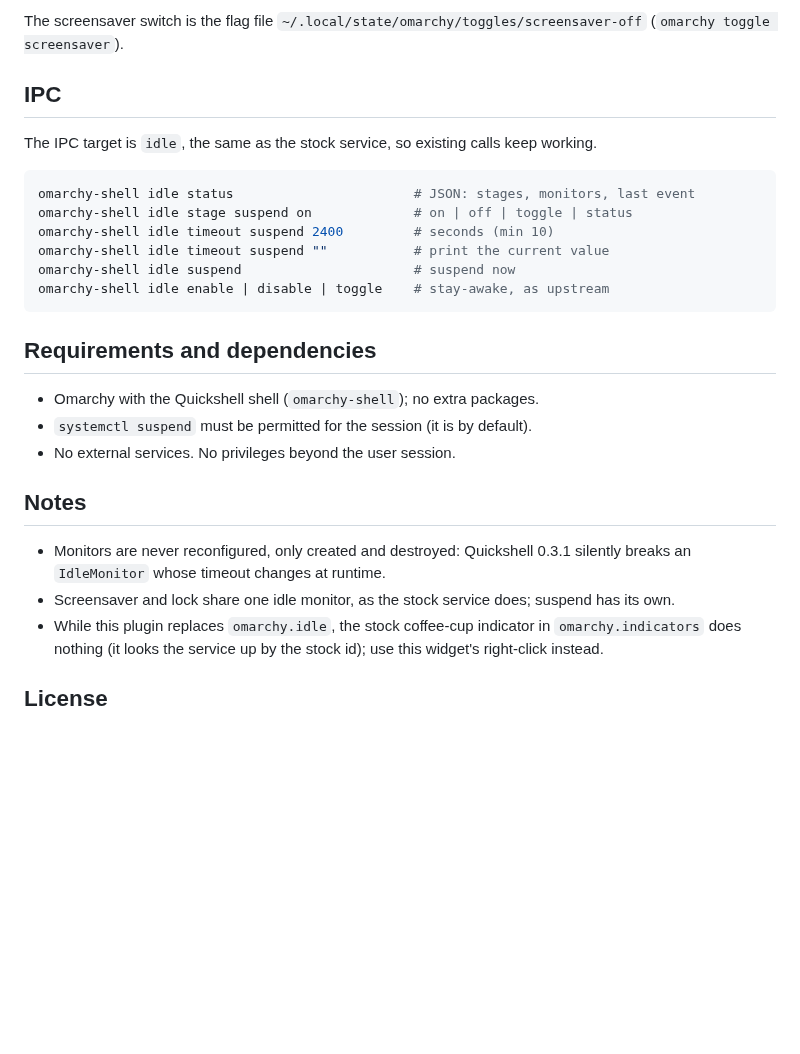
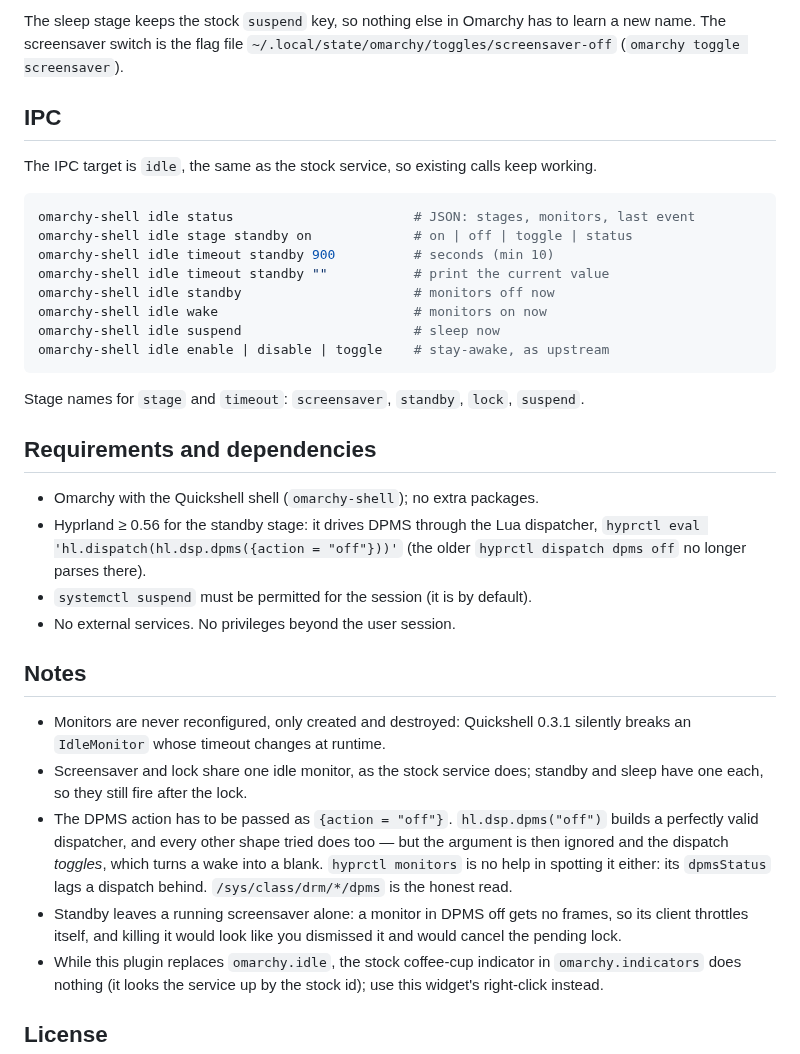
Before and after one commit to selfcrypto/omarchy-power-saving, a Markdown page: README.md, the part around one of its changes. Drawn GitHub-style; blank space fills up the shorter version.

````diff
--- a/README.md
+++ b/README.md
@@ -101,6 +126,7 @@ written by the panel; the stock keys keep their stock meaning.
 
-The screensaver switch is the flag file `~/.local/state/omarchy/toggles/screensaver-off`
-(`omarchy toggle screensaver`).
+The sleep stage keeps the stock `suspend` key, so nothing else in Omarchy has
+to learn a new name. The screensaver switch is the flag file
+`~/.local/state/omarchy/toggles/screensaver-off` (`omarchy toggle screensaver`).
 
 ## IPC
 
@@ -109,16 +135,24 @@ keep working.
 
 ```bash
 omarchy-shell idle status                       # JSON: stages, monitors, last event
-omarchy-shell idle stage suspend on             # on | off | toggle | status
-omarchy-shell idle timeout suspend 2400         # seconds (min 10)
-omarchy-shell idle timeout suspend ""           # print the current value
-omarchy-shell idle suspend                      # suspend now
+omarchy-shell idle stage standby on             # on | off | toggle | status
+omarchy-shell idle timeout standby 900          # seconds (min 10)
+omarchy-shell idle timeout standby ""           # print the current value
+omarchy-shell idle standby                      # monitors off now
+omarchy-shell idle wake                         # monitors on now
+omarchy-shell idle suspend                      # sleep now
 omarchy-shell idle enable | disable | toggle    # stay-awake, as upstream
 ```
+
+Stage names for `stage` and `timeout`: `screensaver`, `standby`, `lock`,
+`suspend`.
 
 ## Requirements and dependencies
 
 - Omarchy with the Quickshell shell (`omarchy-shell`); no extra packages.
+- Hyprland ≥ 0.56 for the standby stage: it drives DPMS through the Lua
+  dispatcher, `hyprctl eval 'hl.dispatch(hl.dsp.dpms({action = "off"}))'`
+  (the older `hyprctl dispatch dpms off` no longer parses there).
 - `systemctl suspend` must be permitted for the session (it is by default).
 - No external services. No privileges beyond the user session.
 
@@ -127,7 +161,16 @@ omarchy-shell idle enable | disable | toggle    # stay-awake, as upstream
 - Monitors are never reconfigured, only created and destroyed: Quickshell
   0.3.1 silently breaks an `IdleMonitor` whose timeout changes at runtime.
 - Screensaver and lock share one idle monitor, as the stock service does;
-  suspend has its own.
+  standby and sleep have one each, so they still fire after the lock.
+- The DPMS action has to be passed as `{action = "off"}`. `hl.dsp.dpms("off")`
+  builds a perfectly valid dispatcher, and every other shape tried does too —
+  but the argument is then ignored and the dispatch *toggles*, which turns a
+  wake into a blank. `hyprctl monitors` is no help in spotting it either: its
+  `dpmsStatus` lags a dispatch behind. `/sys/class/drm/*/dpms` is the honest
+  read.
+- Standby leaves a running screensaver alone: a monitor in DPMS off gets no
+  frames, so its client throttles itself, and killing it would look like you
+  dismissed it and would cancel the pending lock.
 - While this plugin replaces `omarchy.idle`, the stock coffee-cup indicator in
   `omarchy.indicators` does nothing (it looks the service up by the stock id);
   use this widget's right-click instead.
````
Also changed, not shown: other parts of README.md (+71 -46 lines), preview.png, 4 other files.
